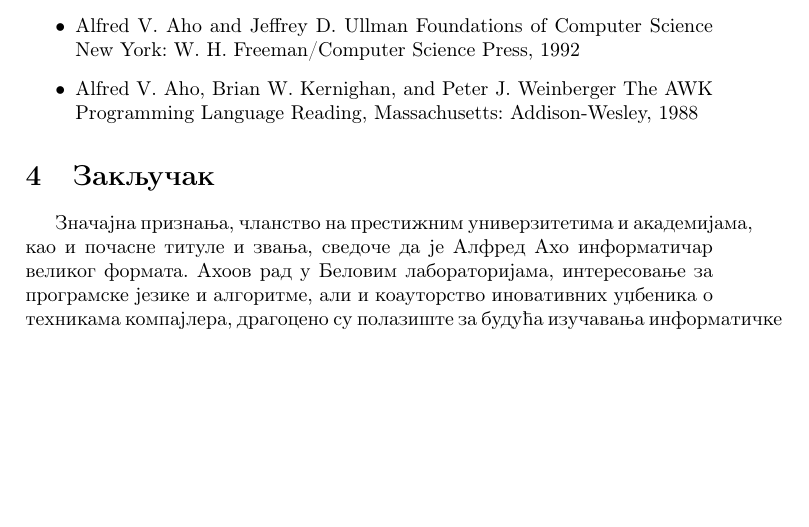
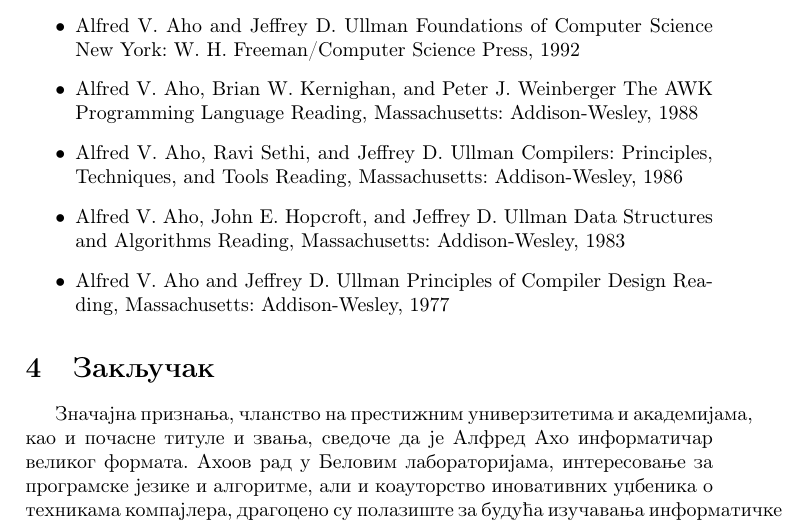
Before and after one commit to bogdanis7/5_Alfred_Aho, a LaTeX document (AlfredAho.tex): part of page 4 of 4 before the commit and part of page 4 of 5 after it, cut so that both start at the same text, the shorter picture padded with empty space. Compiled offline with pdfLaTeX.

Commit message:
Update AlfredAho.tex

```diff
--- a/AlfredAho.tex
+++ b/AlfredAho.tex
@@ -112,6 +112,20 @@
     The AWK Programming Language
     Reading, Massachusetts: Addison-Wesley, 1988
 
+    \item Alfred V. Aho, Ravi Sethi, and Jeffrey D. Ullman
+    Compilers: Principles, Techniques, and Tools
+    Reading, Massachusetts: Addison-Wesley, 1986
+
+    \item Alfred V. Aho, John E. Hopcroft, and Jeffrey D. Ullman
+    Data Structures and Algorithms
+    Reading, Massachusetts: Addison-Wesley, 1983
+
+    \item Alfred V. Aho and Jeffrey D. Ullman
+    Principles of Compiler Design
+    Reading, Massachusetts: Addison-Wesley, 1977
+
+
+
 \end{itemize}
 
 \section{Закључак}
```
